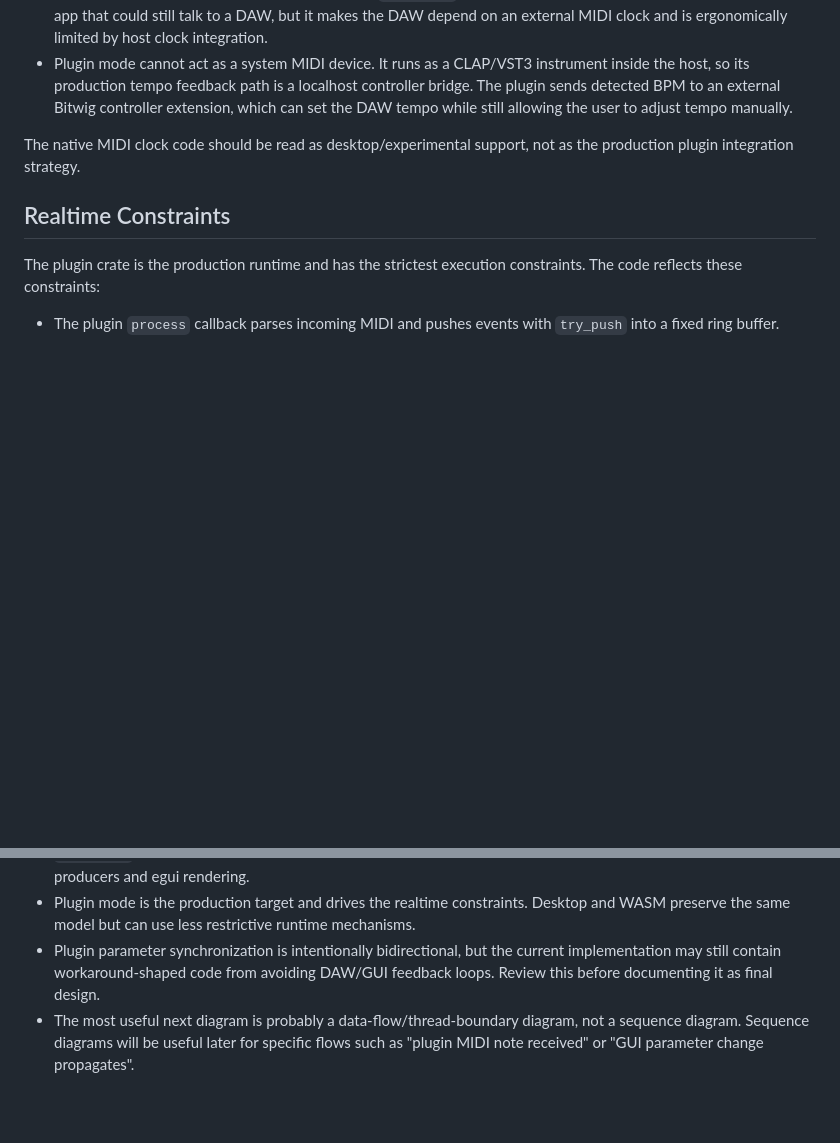
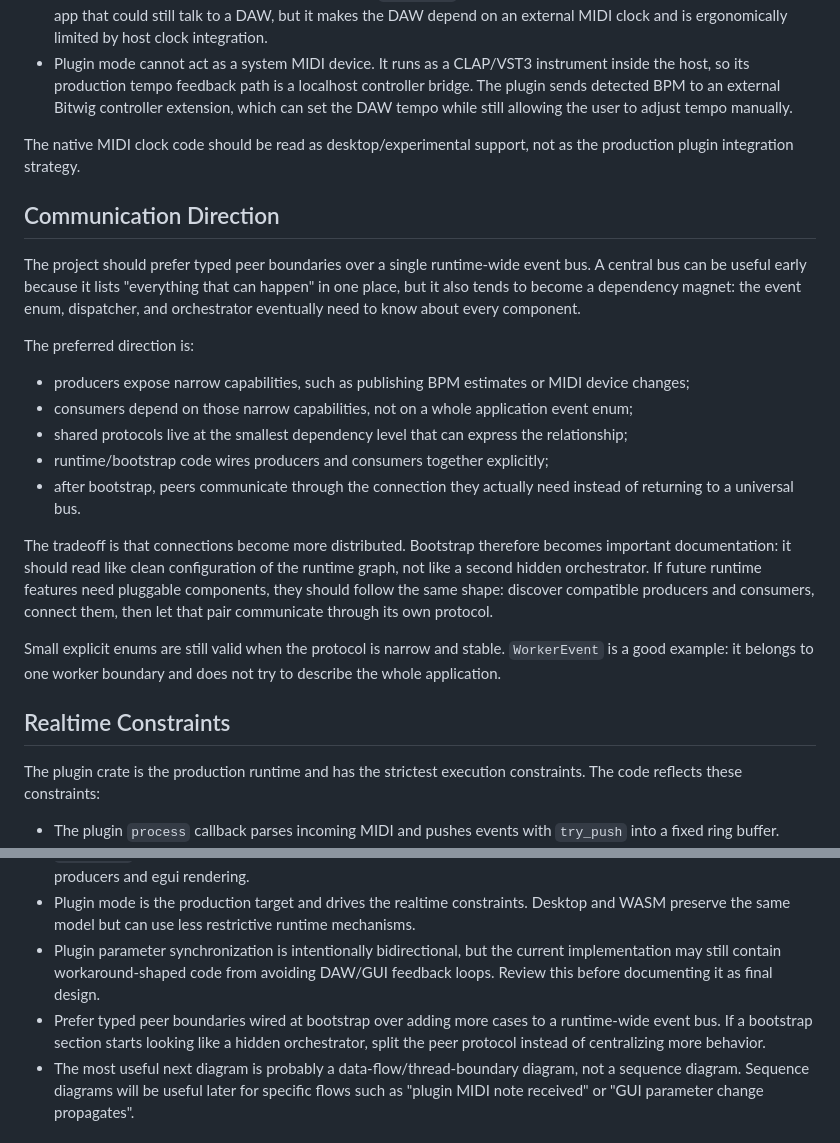
Before and after one commit to valsteen/midi_bpm_detection, a Markdown page: docs/architecture.md, 2 parts joined by grey strips. Drawn GitHub-style; blank space fills up the shorter version.

Commit message:
Document typed peer communication direction

```diff
--- a/docs/architecture.md
+++ b/docs/architecture.md
@@ -130,6 +130,28 @@ Tempo feedback has two historically different implementations:
 The native MIDI clock code should be read as desktop/experimental support, not as the production plugin integration
 strategy.
 
+## Communication Direction
+
+The project should prefer typed peer boundaries over a single runtime-wide event bus. A central bus can be useful early
+because it lists "everything that can happen" in one place, but it also tends to become a dependency magnet: the event
+enum, dispatcher, and orchestrator eventually need to know about every component.
+
+The preferred direction is:
+
+- producers expose narrow capabilities, such as publishing BPM estimates or MIDI device changes;
+- consumers depend on those narrow capabilities, not on a whole application event enum;
+- shared protocols live at the smallest dependency level that can express the relationship;
+- runtime/bootstrap code wires producers and consumers together explicitly;
+- after bootstrap, peers communicate through the connection they actually need instead of returning to a universal bus.
+
+The tradeoff is that connections become more distributed. Bootstrap therefore becomes important documentation: it should
+read like clean configuration of the runtime graph, not like a second hidden orchestrator. If future runtime features
+need pluggable components, they should follow the same shape: discover compatible producers and consumers, connect them,
+then let that pair communicate through its own protocol.
+
+Small explicit enums are still valid when the protocol is narrow and stable. `WorkerEvent` is a good example: it belongs
+to one worker boundary and does not try to describe the whole application.
+
 ## Realtime Constraints
 
 The plugin crate is the production runtime and has the strictest execution constraints. The code reflects these
@@ -198,6 +220,8 @@ These points are worth validating before writing deeper runtime diagrams:
   can use less restrictive runtime mechanisms.
 - Plugin parameter synchronization is intentionally bidirectional, but the current implementation may still contain
   workaround-shaped code from avoiding DAW/GUI feedback loops. Review this before documenting it as final design.
+- Prefer typed peer boundaries wired at bootstrap over adding more cases to a runtime-wide event bus. If a bootstrap
+  section starts looking like a hidden orchestrator, split the peer protocol instead of centralizing more behavior.
 - The most useful next diagram is probably a data-flow/thread-boundary diagram, not a sequence diagram. Sequence diagrams
   will be useful later for specific flows such as "plugin MIDI note received" or "GUI parameter change propagates".
 
```
Also changed, not shown: docs/native-midi-flow.md (+2 -0 lines).
